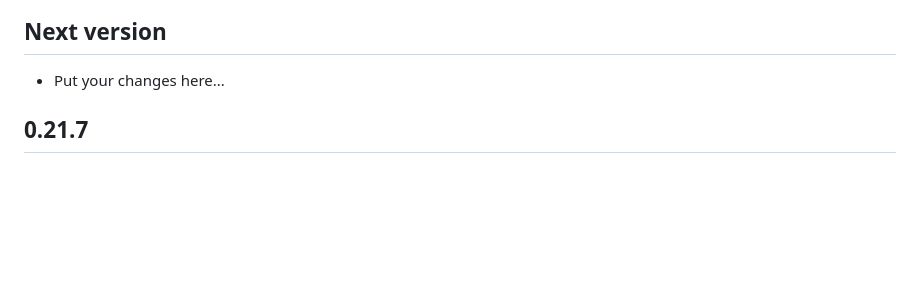
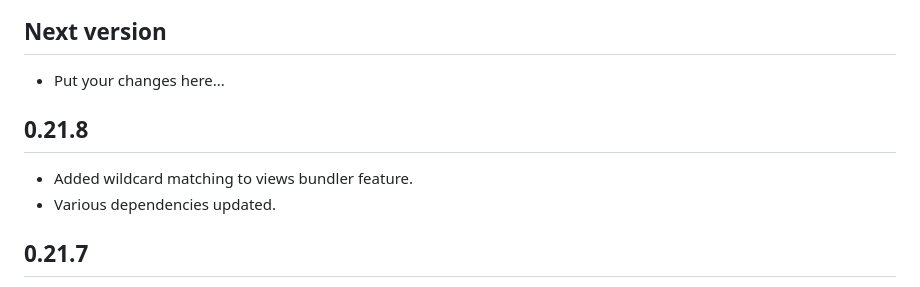
Before and after one commit to rooseveltframework/roosevelt, a Markdown page: CHANGELOG.md, the part around the change. Drawn GitHub-style; blank space fills up the shorter version.

Commit message:
update CHANGELOG

```diff
--- a/CHANGELOG.md
+++ b/CHANGELOG.md
@@ -3,6 +3,11 @@
 ## Next version
 
 - Put your changes here...
+
+## 0.21.8
+
+- Added wildcard matching to views bundler feature.
+- Various dependencies updated.
 
 ## 0.21.7
 
```
